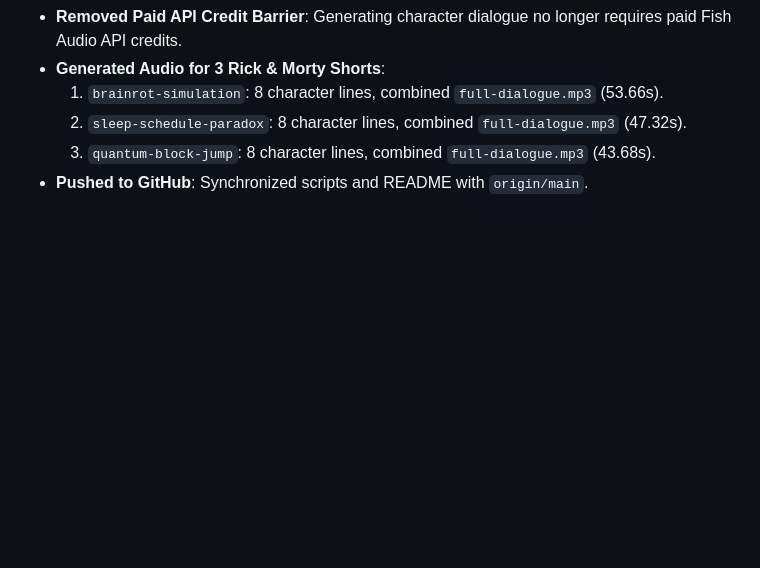
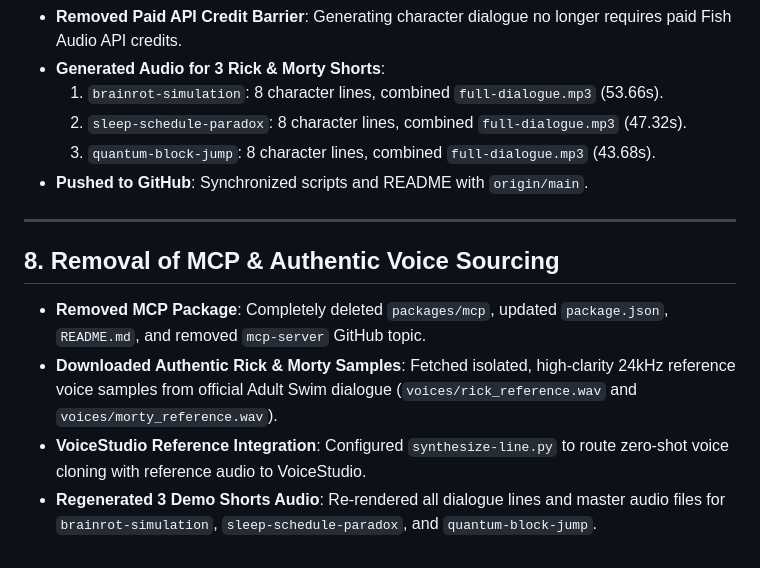
Before and after one commit to baerozgaarmard/content-master, a Markdown page: .agent/conversations/conversation-2026-10-25-content-master-init.md, the part around the change. Rendered like a GitHub page; blank space fills up the shorter version.

Commit message:
docs: update session log with reference voice extraction and audio re-generation

```diff
--- a/.agent/conversations/conversation-2026-10-25-content-master-init.md
+++ b/.agent/conversations/conversation-2026-10-25-content-master-init.md
@@ -83,3 +83,12 @@ The user requested cloning the 3 open-source repositories from Creatorberry (`fl
   2. `sleep-schedule-paradox`: 8 character lines, combined `full-dialogue.mp3` (47.32s).
   3. `quantum-block-jump`: 8 character lines, combined `full-dialogue.mp3` (43.68s).
 - **Pushed to GitHub**: Synchronized scripts and README with `origin/main`.
+
+
+---
+
+## 8. Removal of MCP & Authentic Voice Sourcing
+- **Removed MCP Package**: Completely deleted `packages/mcp`, updated `package.json`, `README.md`, and removed `mcp-server` GitHub topic.
+- **Downloaded Authentic Rick & Morty Samples**: Fetched isolated, high-clarity 24kHz reference voice samples from official Adult Swim dialogue (`voices/rick_reference.wav` and `voices/morty_reference.wav`).
+- **VoiceStudio Reference Integration**: Configured `synthesize-line.py` to route zero-shot voice cloning with reference audio to VoiceStudio.
+- **Regenerated 3 Demo Shorts Audio**: Re-rendered all dialogue lines and master audio files for `brainrot-simulation`, `sleep-schedule-paradox`, and `quantum-block-jump`.
```
